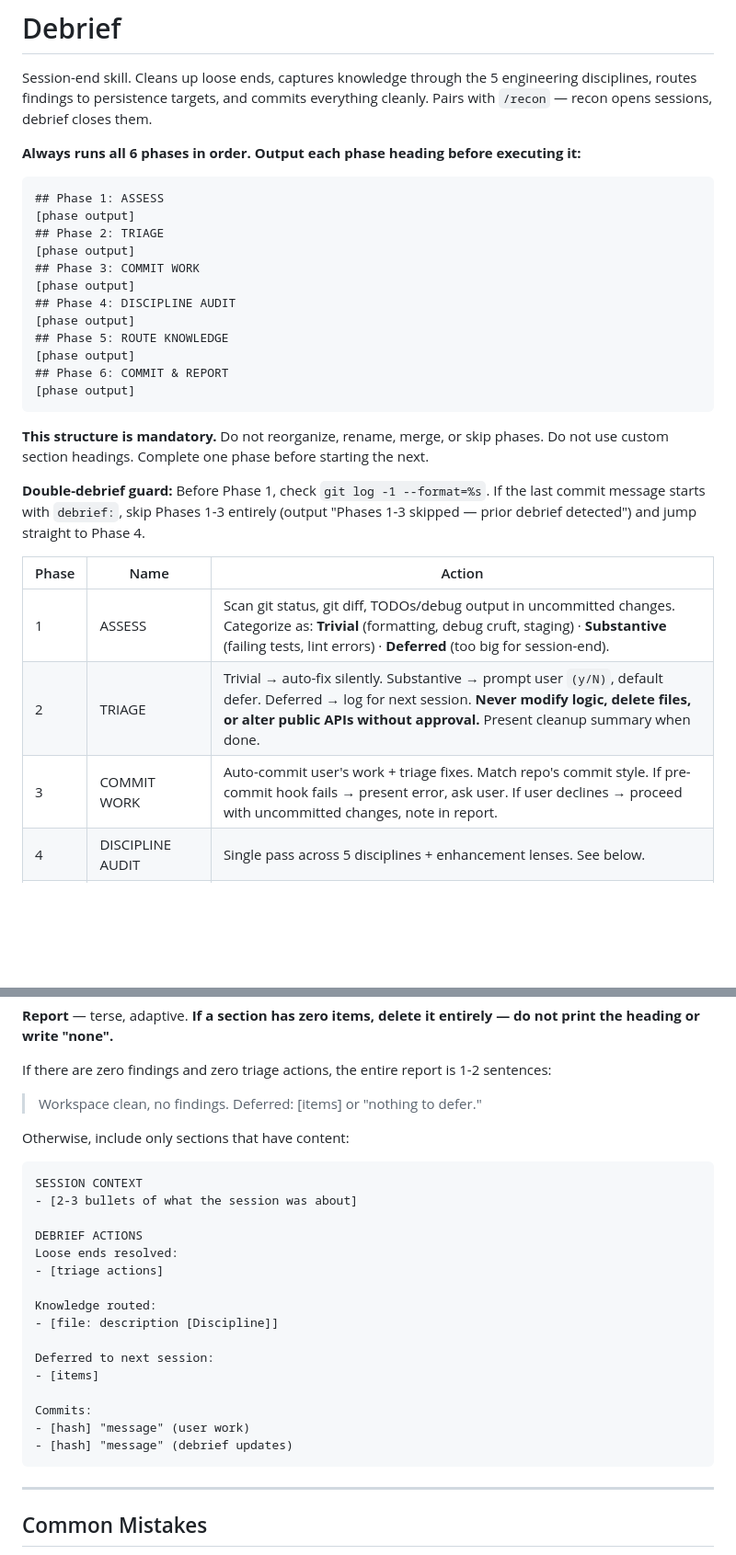
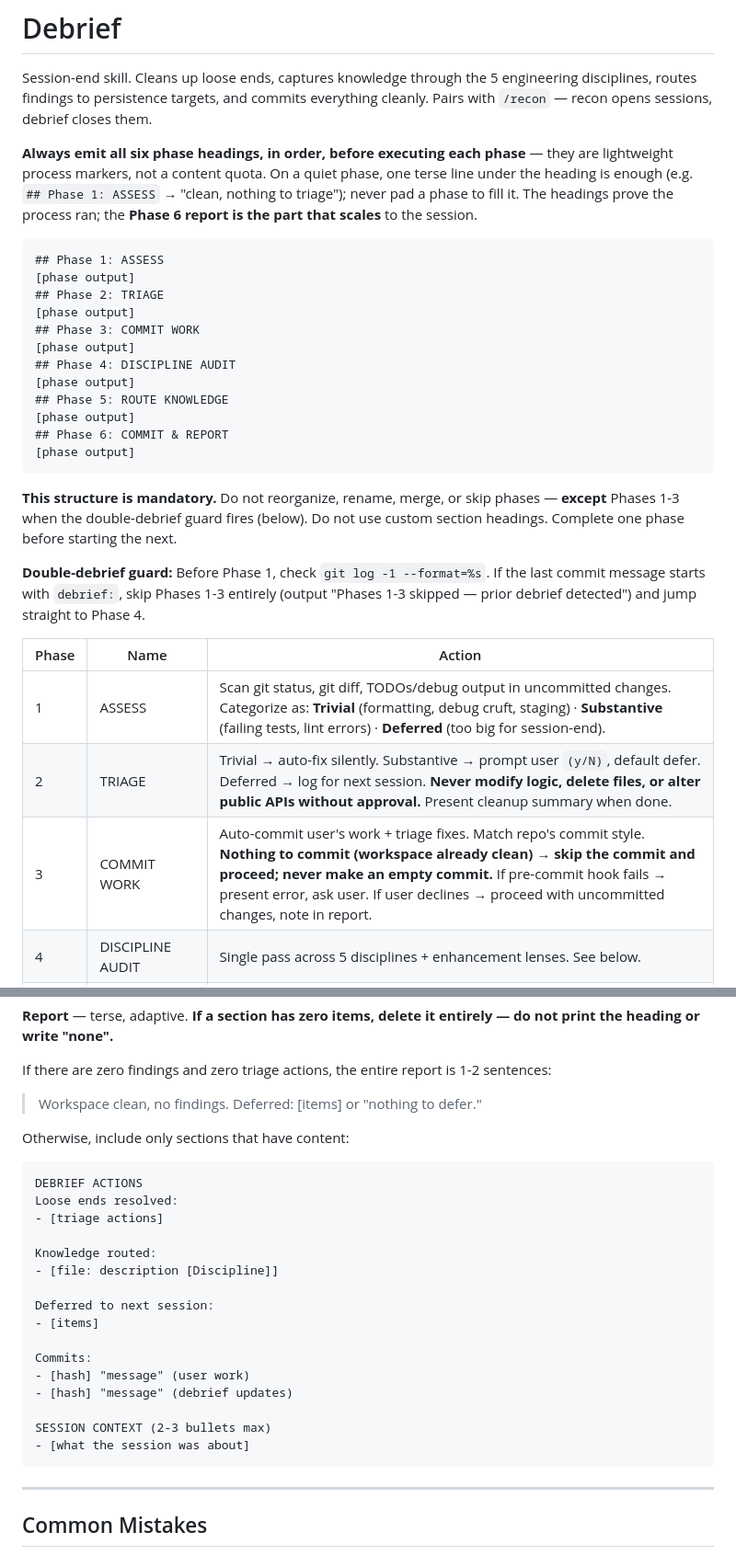
Before and after one commit to Quigleybits/custom_claude_skills, a Markdown page: skills/debrief/SKILL.md, 2 parts joined by grey strips. Shown at 92% size. GitHub-like rendering; blank space fills up the shorter version.

Commit message:
fix(debrief): reconcile phase-heading mandate with adaptive sizing + guard
Static behavioral audit (37 criteria) surfaced three issues from the mandatory-phase-heading change: (#29) forcing all six headings fought 'light session -> terse' — reframed headings as lightweight markers (terse single line on quiet phases), report is the part that scales, eval #29 updated to match; (#2) 'do not skip phases' contradicted the double-debrief guard — added an explicit carve-out; (#13) clean-workspace path spelled out (no empty commits); (#28) report template reordered to lead with DEBRIEF ACTIONS, session context trails as <=3 bullets.

Co-Authored-By: Claude Opus 4.8 (1M context) <noreply@anthropic.com>

````diff
--- a/skills/debrief/SKILL.md
+++ b/skills/debrief/SKILL.md
@@ -7,7 +7,7 @@ description: "Use when ending a work session to clean up loose ends, capture kno
 
 Session-end skill. Cleans up loose ends, captures knowledge through the 5 engineering disciplines, routes findings to persistence targets, and commits everything cleanly. Pairs with `/recon` — recon opens sessions, debrief closes them.
 
-**Always runs all 6 phases in order. Output each phase heading before executing it:**
+**Always emit all six phase headings, in order, before executing each phase** — they are lightweight process markers, not a content quota. On a quiet phase, one terse line under the heading is enough (e.g. `## Phase 1: ASSESS` → "clean, nothing to triage"); never pad a phase to fill it. The headings prove the process ran; the **Phase 6 report is the part that scales** to the session.
 
 ```
 ## Phase 1: ASSESS
@@ -24,7 +24,7 @@ Session-end skill. Cleans up loose ends, captures knowledge through the 5 engine
 [phase output]
 ```
 
-**This structure is mandatory.** Do not reorganize, rename, merge, or skip phases. Do not use custom section headings. Complete one phase before starting the next.
+**This structure is mandatory.** Do not reorganize, rename, merge, or skip phases — **except** Phases 1-3 when the double-debrief guard fires (below). Do not use custom section headings. Complete one phase before starting the next.
 
 **Double-debrief guard:** Before Phase 1, check `git log -1 --format=%s`. If the last commit message starts with `debrief:`, skip Phases 1-3 entirely (output "Phases 1-3 skipped — prior debrief detected") and jump straight to Phase 4.
 
@@ -32,7 +32,7 @@ Session-end skill. Cleans up loose ends, captures knowledge through the 5 engine
 |-------|------|--------|
 | 1 | ASSESS | Scan git status, git diff, TODOs/debug output in uncommitted changes. Categorize as: **Trivial** (formatting, debug cruft, staging) · **Substantive** (failing tests, lint errors) · **Deferred** (too big for session-end). |
 | 2 | TRIAGE | Trivial → auto-fix silently. Substantive → prompt user `(y/N)`, default defer. Deferred → log for next session. **Never modify logic, delete files, or alter public APIs without approval.** Present cleanup summary when done. |
-| 3 | COMMIT WORK | Auto-commit user's work + triage fixes. Match repo's commit style. If pre-commit hook fails → present error, ask user. If user declines → proceed with uncommitted changes, note in report. |
+| 3 | COMMIT WORK | Auto-commit user's work + triage fixes. Match repo's commit style. **Nothing to commit (workspace already clean) → skip the commit and proceed; never make an empty commit.** If pre-commit hook fails → present error, ask user. If user declines → proceed with uncommitted changes, note in report. |
 | 4 | DISCIPLINE AUDIT | Single pass across 5 disciplines + enhancement lenses. See below. |
 | 5 | ROUTE KNOWLEDGE | Write findings to correct targets. See routing table below. |
 | 6 | COMMIT & REPORT | Auto-commit debrief's doc/memory changes. Output terse action summary. |
@@ -133,9 +133,6 @@ If there are zero findings and zero triage actions, the entire report is 1-2 sen
 Otherwise, include only sections that have content:
 
 ```
-SESSION CONTEXT
-- [2-3 bullets of what the session was about]
-
 DEBRIEF ACTIONS
 Loose ends resolved:
 - [triage actions]
@@ -149,6 +146,9 @@ Deferred to next session:
 Commits:
 - [hash] "message" (user work)
 - [hash] "message" (debrief updates)
+
+SESSION CONTEXT (2-3 bullets max)
+- [what the session was about]
 ```
 
 ---
````
Also changed, not shown: other parts of skills/debrief/SKILL.md (+1 -0 lines), skills/debrief/behavioral-eval.md (+1 -1 lines).
